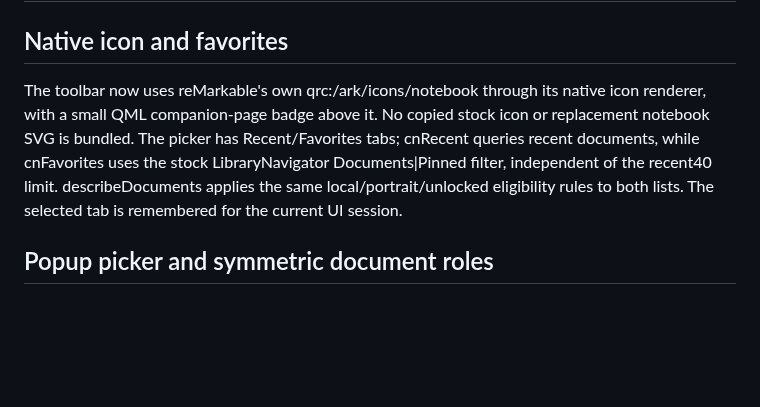
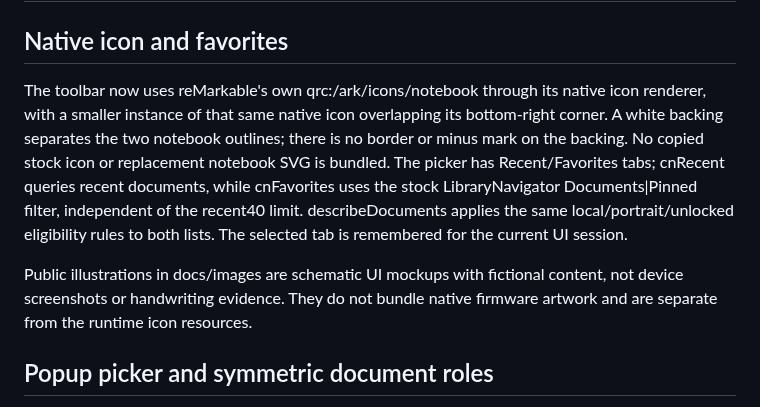
Before and after one commit to guibor/companion-notebook, a Markdown page: design.md, the part around the change. Drawn GitHub-style; blank space fills up the shorter version.

```diff
--- a/design.md
+++ b/design.md
@@ -3,12 +3,18 @@
 ## Native icon and favorites
 
 The toolbar now uses reMarkable's own qrc:/ark/icons/notebook through its native
-icon renderer, with a small QML companion-page badge above it. No copied stock
+icon renderer, with a smaller instance of that same native icon overlapping its
+bottom-right corner. A white backing separates the two notebook outlines; there
+is no border or minus mark on the backing. No copied stock
 icon or replacement notebook SVG is bundled. The picker has Recent/Favorites
 tabs; cnRecent queries recent documents, while cnFavorites uses the stock
 LibraryNavigator Documents|Pinned filter, independent of the recent40 limit.
 describeDocuments applies the same local/portrait/unlocked eligibility rules to
 both lists. The selected tab is remembered for the current UI session.
+
+Public illustrations in docs/images are schematic UI mockups with fictional
+content, not device screenshots or handwriting evidence. They do not bundle
+native firmware artwork and are separate from the runtime icon resources.
 
 ## Popup picker and symmetric document roles
 
```
Also changed, not shown: README.md (+6 -0 lines), docs/images/companion-overview.png (added), 4 other files.
